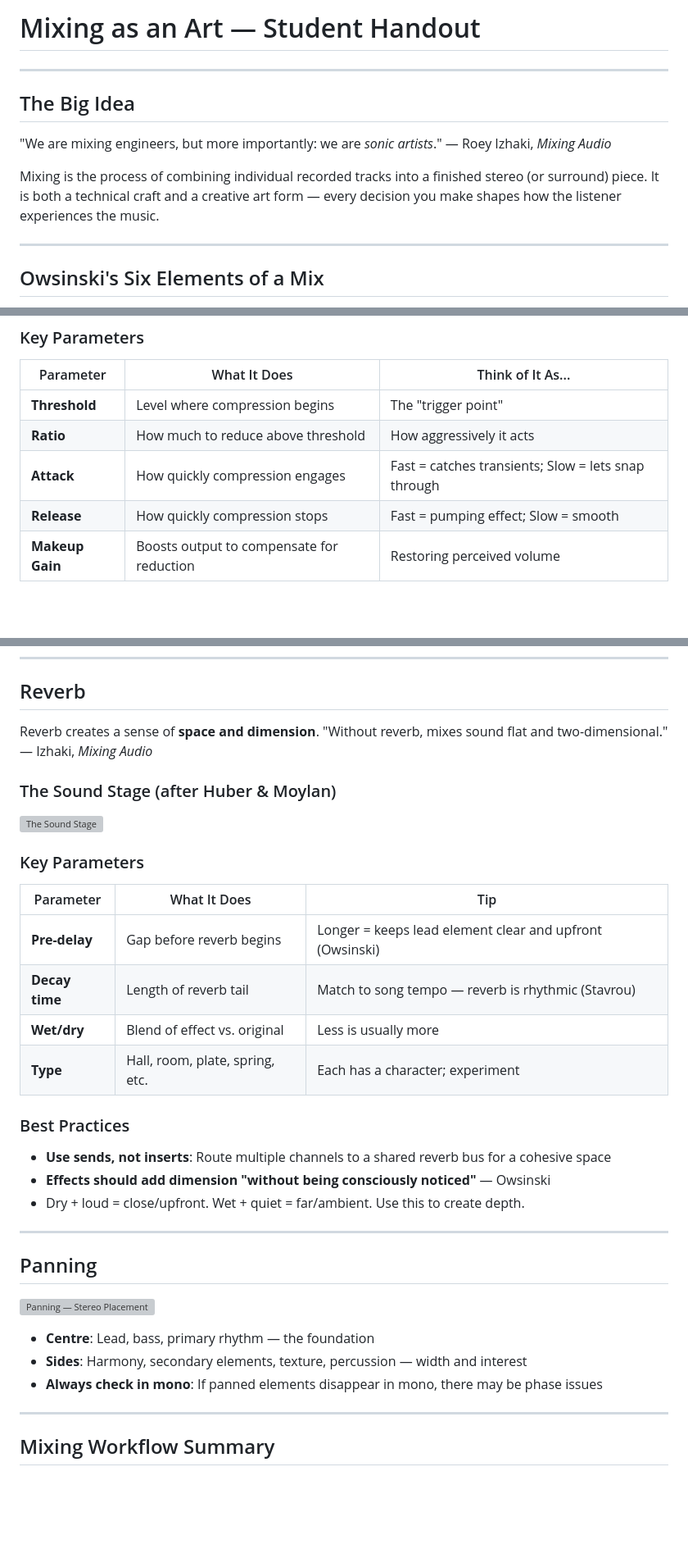
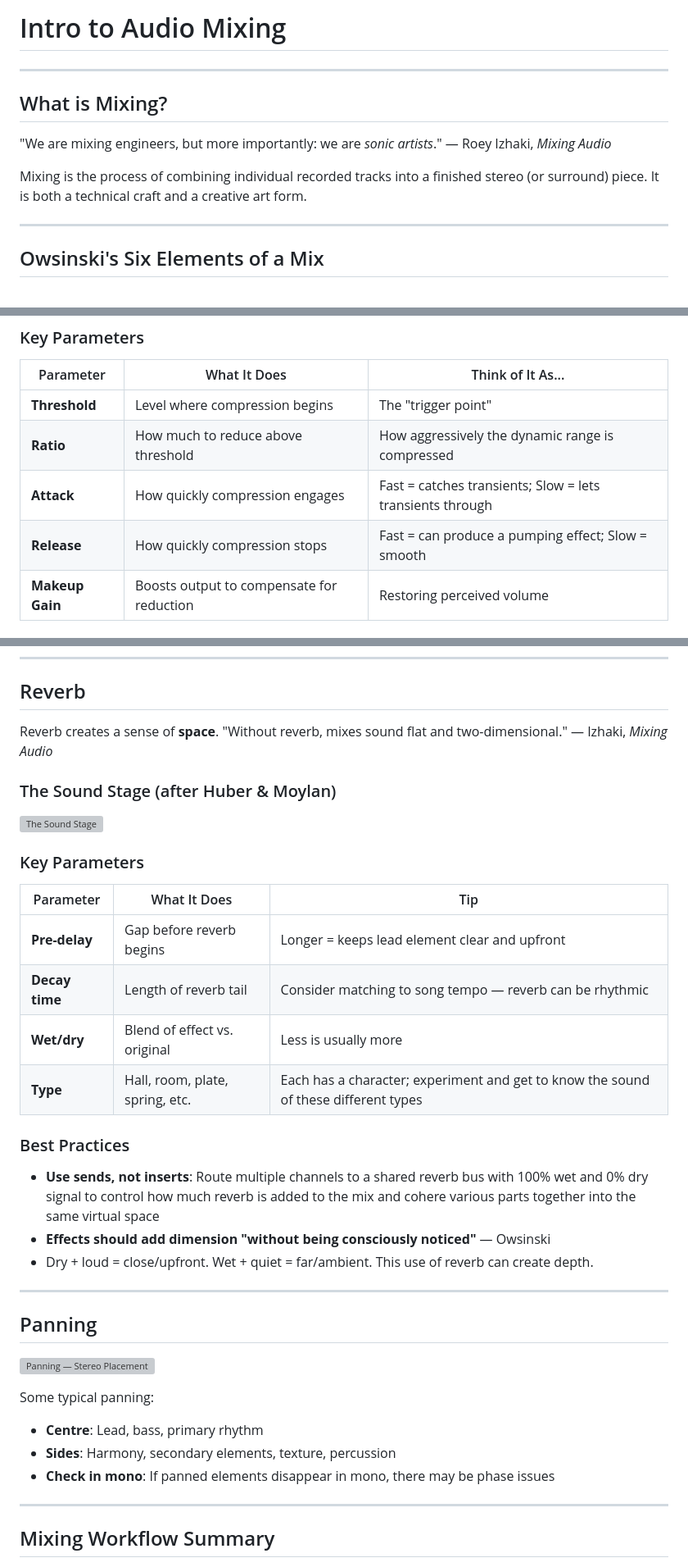
Before and after one commit to taylorbrook/DMU111H_TeachingDemo_MIXING, a Markdown page: lecture/lecture-handout.md, 3 parts joined by grey strips. Shown at 82% size. Rendered like a GitHub page; blank space fills up the shorter version; grey boxes are pictures that could not be loaded.

Commit message:
Revise lecture handout for audio mixing
Updated the lecture handout to improve clarity and organization of audio mixing concepts.

```diff
--- a/lecture/lecture-handout.md
+++ b/lecture/lecture-handout.md
@@ -1,13 +1,13 @@
-# Mixing as an Art — Student Handout
+# Intro to Audio Mixing
 
 ---
 
-## The Big Idea
+## What is Mixing?
 
 "We are mixing engineers, but more importantly: we are *sonic artists*."
 — Roey Izhaki, *Mixing Audio*
 
-Mixing is the process of combining individual recorded tracks into a finished stereo (or surround) piece. It is both a technical craft and a creative art form — every decision you make shapes how the listener experiences the music.
+Mixing is the process of combining individual recorded tracks into a finished stereo (or surround) piece. It is both a technical craft and a creative art form.
 
 ---
 
@@ -72,9 +72,9 @@ Compression controls **dynamic range** — the difference between the loudest an
 | Parameter | What It Does | Think of It As... |
 |-----------|-------------|-------------------|
 | **Threshold** | Level where compression begins | The "trigger point" |
-| **Ratio** | How much to reduce above threshold | How aggressively it acts |
-| **Attack** | How quickly compression engages | Fast = catches transients; Slow = lets snap through |
-| **Release** | How quickly compression stops | Fast = pumping effect; Slow = smooth |
+| **Ratio** | How much to reduce above threshold | How aggressively the dynamic range is compressed |
+| **Attack** | How quickly compression engages | Fast = catches transients; Slow = lets transients through |
+| **Release** | How quickly compression stops | Fast = can produce a pumping effect; Slow = smooth |
 | **Makeup Gain** | Boosts output to compensate for reduction | Restoring perceived volume |
 
 ### Best Practices
@@ -88,7 +88,7 @@ Compression controls **dynamic range** — the difference between the loudest an
 
 ## Reverb
 
-Reverb creates a sense of **space and dimension**. "Without reverb, mixes sound flat and two-dimensional." — Izhaki, *Mixing Audio*
+Reverb creates a sense of **space**. "Without reverb, mixes sound flat and two-dimensional." — Izhaki, *Mixing Audio*
 
 ### The Sound Stage (after Huber & Moylan)
 
@@ -98,16 +98,16 @@ Reverb creates a sense of **space and dimension**. "Without reverb, mixes sound
 
 | Parameter | What It Does | Tip |
 |-----------|-------------|-----|
-| **Pre-delay** | Gap before reverb begins | Longer = keeps lead element clear and upfront (Owsinski) |
-| **Decay time** | Length of reverb tail | Match to song tempo — reverb is rhythmic (Stavrou) |
+| **Pre-delay** | Gap before reverb begins | Longer = keeps lead element clear and upfront |
+| **Decay time** | Length of reverb tail | Consider matching to song tempo — reverb can be rhythmic |
 | **Wet/dry** | Blend of effect vs. original | Less is usually more |
-| **Type** | Hall, room, plate, spring, etc. | Each has a character; experiment |
+| **Type** | Hall, room, plate, spring, etc. | Each has a character; experiment and get to know the sound of these different types|
 
 ### Best Practices
 
-- **Use sends, not inserts**: Route multiple channels to a shared reverb bus for a cohesive space
+- **Use sends, not inserts**: Route multiple channels to a shared reverb bus with 100% wet and 0% dry signal to control how much reverb is added to the mix and cohere various parts together into the same virtual space
 - **Effects should add dimension "without being consciously noticed"** — Owsinski
-- Dry + loud = close/upfront. Wet + quiet = far/ambient. Use this to create depth.
+- Dry + loud = close/upfront. Wet + quiet = far/ambient. This use of reverb can create depth.
 
 ---
 
@@ -115,9 +115,10 @@ Reverb creates a sense of **space and dimension**. "Without reverb, mixes sound
 
 ![Panning — Stereo Placement](diagrams/06-panning.svg)
 
-- **Centre**: Lead, bass, primary rhythm — the foundation
-- **Sides**: Harmony, secondary elements, texture, percussion — width and interest
-- **Always check in mono**: If panned elements disappear in mono, there may be phase issues
+Some typical panning:
+- **Centre**: Lead, bass, primary rhythm
+- **Sides**: Harmony, secondary elements, texture, percussion
+- **Check in mono**: If panned elements disappear in mono, there may be phase issues
 
 ---
 
```
Also changed, not shown: other parts of lecture/lecture-handout.md (+1 -2 lines).
